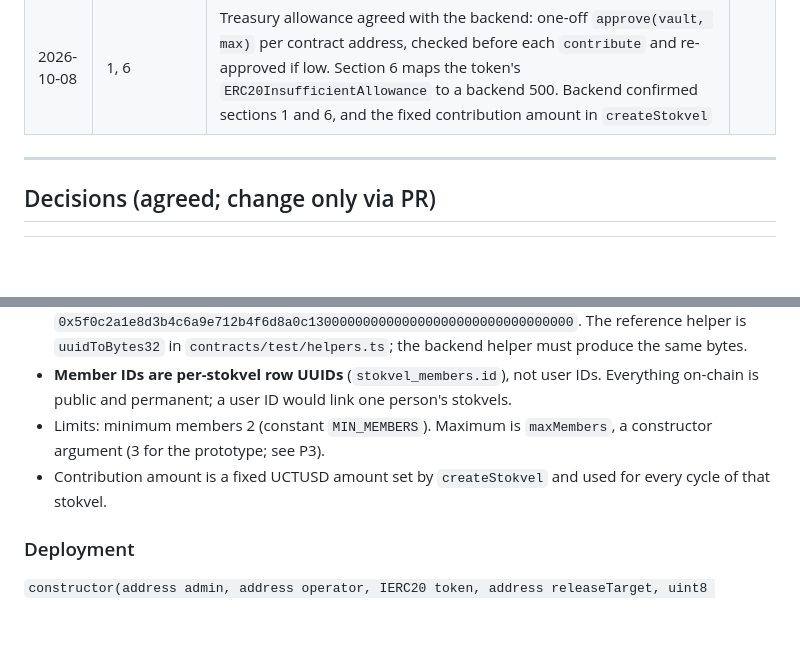
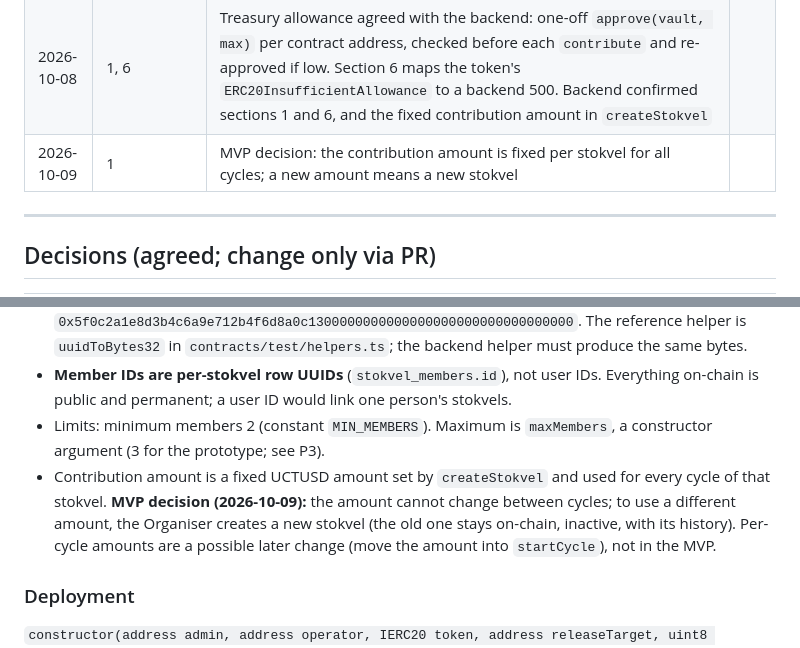
Before and after one commit to Katlego-Sekoele/RemitX, a Markdown page: docs/stokvel_integration.md, 2 parts joined by grey strips. Rendered like a GitHub page; blank space fills up the shorter version.

Commit message:
docs: MVP decision, new contribution amount means a new stokvel (§1)

```diff
--- a/docs/stokvel_integration.md
+++ b/docs/stokvel_integration.md
@@ -37,6 +37,7 @@ Terminology follows [CONTEXT.md](../CONTEXT.md). Architectural decisions are rec
 | 2026-10-07 | Decisions, Proposals, 1, 3, 4, 8, 11, 12 | D5 amended and D12 added: a round is released only when it is fully paid **and** its payout time has passed (Organiser-set); a scheduled backend task releases due rounds. Deadline stays informational. Added P6 (merge deadline and payout time) | |
 | 2026-10-08 | 1, 2, 6, 9, 13, 14 | Section 1 confirmed against the contract as built (DEC-1 #212, R1-01 #215): constructor and deployment arguments, final signatures, `cycle` added to `ContributionMade` and `RoundFinalised`, error `CycleClosed` renamed `CycleNotOpen` (name clash with the event), input-validation errors, view signatures, member IDs are per-stokvel row UUIDs. Cancel and refund marked planned (#220). Section 2: deployer and Treasury Wallet addresses. Section 6: error rename. Sections 9, 13, 14: contract progress, files and functions | |
 | 2026-10-08 | 1, 6 | Treasury allowance agreed with the backend: one-off `approve(vault, max)` per contract address, checked before each `contribute` and re-approved if low. Section 6 maps the token's `ERC20InsufficientAllowance` to a backend 500. Backend confirmed sections 1 and 6, and the fixed contribution amount in `createStokvel` | |
+| 2026-10-09 | 1 | MVP decision: the contribution amount is fixed per stokvel for all cycles; a new amount means a new stokvel | |
 
 ---
 
@@ -99,7 +100,7 @@ The final demo must still show everything the brief requires: three synthetic me
 - Stokvel and member IDs are database UUIDs packed into `bytes32`, left-aligned (the 16 UUID bytes first, the rest zero). Example: `5f0c2a1e-8d3b-4c6a-9e71-2b4f6d8a0c13` → `0x5f0c2a1e8d3b4c6a9e712b4f6d8a0c1300000000000000000000000000000000`. The reference helper is `uuidToBytes32` in `contracts/test/helpers.ts`; the backend helper must produce the same bytes.
 - **Member IDs are per-stokvel row UUIDs** (`stokvel_members.id`), not user IDs. Everything on-chain is public and permanent; a user ID would link one person's stokvels.
 - Limits: minimum members 2 (constant `MIN_MEMBERS`). Maximum is `maxMembers`, a constructor argument (3 for the prototype; see P3).
-- Contribution amount is a fixed UCTUSD amount set by `createStokvel` and used for every cycle of that stokvel.
+- Contribution amount is a fixed UCTUSD amount set by `createStokvel` and used for every cycle of that stokvel. **MVP decision (2026-10-09):** the amount cannot change between cycles; to use a different amount, the Organiser creates a new stokvel (the old one stays on-chain, inactive, with its history). Per-cycle amounts are a possible later change (move the amount into `startCycle`), not in the MVP.
 
 ### Deployment
 
```
